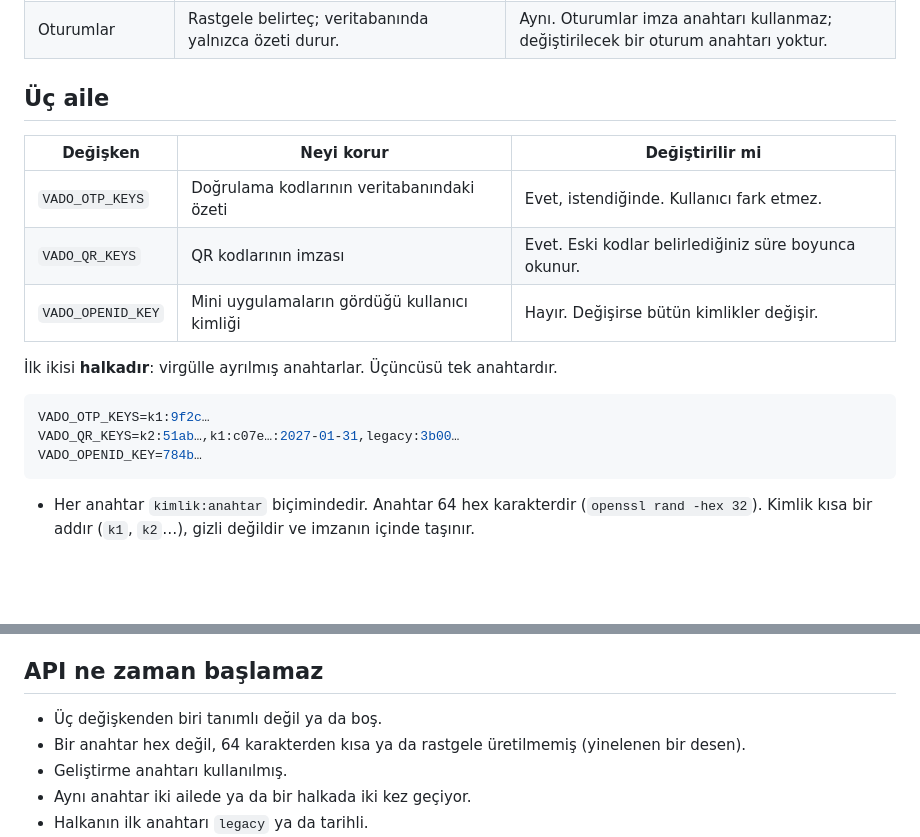
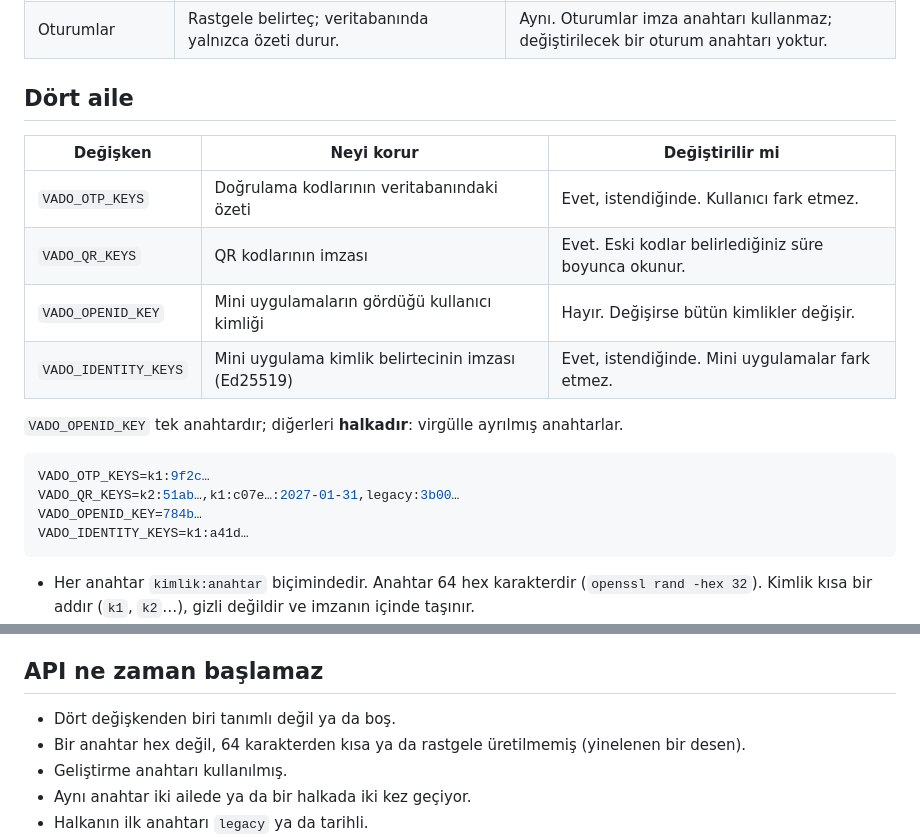
Before and after one commit to zafersari82/gezi1, a Markdown page: docs/ANAHTARLAR.md, 2 parts joined by grey strips. Drawn GitHub-style; blank space fills up the shorter version.

````diff
--- a/docs/ANAHTARLAR.md
+++ b/docs/ANAHTARLAR.md
@@ -19,20 +19,22 @@ anahtarıyla çalışır ve önceki sürümle üretilmiş kimlikler değişmez.
 | Canlıda başlangıç denetimi | `VADO_APP_SECRET` en az 32 karakter olmalı.                                                          | Üç aile de tanımlı, en az 256 bit, rastgele ve birbirinden farklı olmalı; değilse API başlamaz.                            |
 | Oturumlar                  | Rastgele belirteç; veritabanında yalnızca özeti durur.                                               | Aynı. Oturumlar imza anahtarı kullanmaz; değiştirilecek bir oturum anahtarı yoktur.                                        |
 
-## Üç aile
+## Dört aile
 
-| Değişken          | Neyi korur                                   | Değiştirilir mi                                       |
-| ----------------- | -------------------------------------------- | ----------------------------------------------------- |
-| `VADO_OTP_KEYS`   | Doğrulama kodlarının veritabanındaki özeti   | Evet, istendiğinde. Kullanıcı fark etmez.             |
-| `VADO_QR_KEYS`    | QR kodlarının imzası                         | Evet. Eski kodlar belirlediğiniz süre boyunca okunur. |
-| `VADO_OPENID_KEY` | Mini uygulamaların gördüğü kullanıcı kimliği | Hayır. Değişirse bütün kimlikler değişir.             |
+| Değişken             | Neyi korur                                         | Değiştirilir mi                                       |
+| -------------------- | -------------------------------------------------- | ----------------------------------------------------- |
+| `VADO_OTP_KEYS`      | Doğrulama kodlarının veritabanındaki özeti         | Evet, istendiğinde. Kullanıcı fark etmez.             |
+| `VADO_QR_KEYS`       | QR kodlarının imzası                               | Evet. Eski kodlar belirlediğiniz süre boyunca okunur. |
+| `VADO_OPENID_KEY`    | Mini uygulamaların gördüğü kullanıcı kimliği       | Hayır. Değişirse bütün kimlikler değişir.             |
+| `VADO_IDENTITY_KEYS` | Mini uygulama kimlik belirtecinin imzası (Ed25519) | Evet, istendiğinde. Mini uygulamalar fark etmez.      |
 
-İlk ikisi **halkadır**: virgülle ayrılmış anahtarlar. Üçüncüsü tek anahtardır.
+`VADO_OPENID_KEY` tek anahtardır; diğerleri **halkadır**: virgülle ayrılmış anahtarlar.
 
 ```bash
 VADO_OTP_KEYS=k1:9f2c…
 VADO_QR_KEYS=k2:51ab…,k1:c07e…:2027-01-31,legacy:3b00…
 VADO_OPENID_KEY=784b…
+VADO_IDENTITY_KEYS=k1:a41d…
 ```
 
 - Her anahtar `kimlik:anahtar` biçimindedir. Anahtar 64 hex karakterdir (`openssl rand -hex 32`).
@@ -200,7 +226,7 @@ imzalamayı sürdürür), sonra ilk sıraya alıp yeniden başlatın.
 
 ## API ne zaman başlamaz
 
-- Üç değişkenden biri tanımlı değil ya da boş.
+- Dört değişkenden biri tanımlı değil ya da boş.
 - Bir anahtar hex değil, 64 karakterden kısa ya da rastgele üretilmemiş (yinelenen bir desen).
 - Geliştirme anahtarı kullanılmış.
 - Aynı anahtar iki ailede ya da bir halkada iki kez geçiyor.
````
Also changed, not shown: other parts of docs/ANAHTARLAR.md (+35 -11 lines), docs/API.md (+19 -9 lines), docs/MINI_UYGULAMA_GELISTIRME.md (+45 -0 lines).
